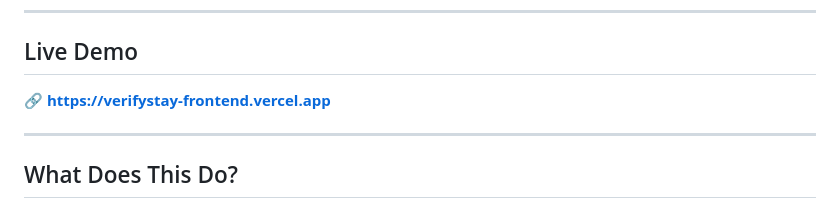
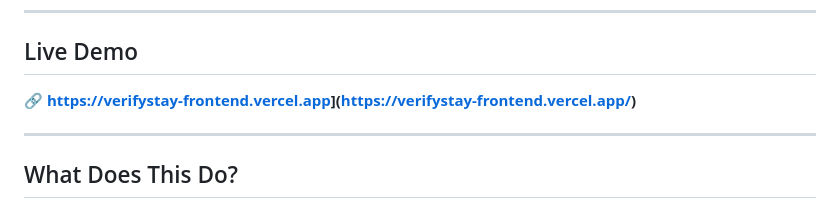
Before and after one commit to Ramprasadlondhe2005/verifystay-frontend, a Markdown page: README.md, the part around the change. Drawn GitHub-style.

```diff
--- a/README.md
+++ b/README.md
@@ -11,7 +11,7 @@
 
 ## Live Demo
 
-🔗 **[https://verifystay-frontend.vercel.app](https://verifystay-frontend.vercel.app)**
+🔗 **[https://verifystay-frontend.vercel.app](https://verifystay-frontend.vercel.app)](https://verifystay-frontend.vercel.app/)**
 
 ---
 
```
